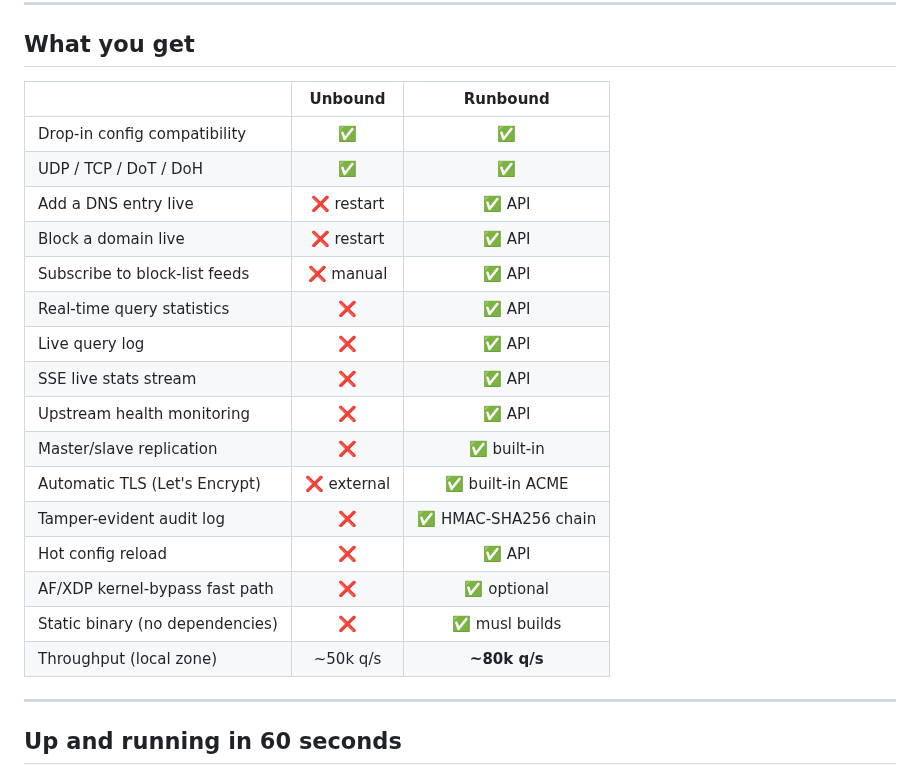
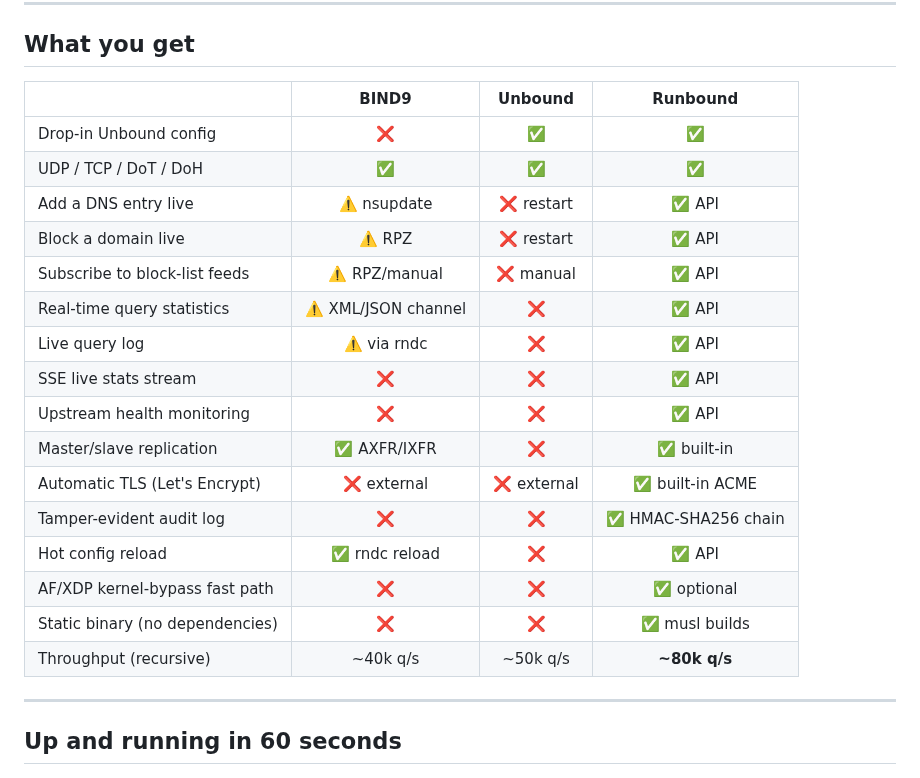
Before and after one commit to redlemonbe/Runbound, a Markdown page: README.md, the part around the change. GitHub-like rendering.

Commit message:
docs: add BIND9 to feature comparison table

```diff
--- a/README.md
+++ b/README.md
@@ -18,24 +18,24 @@ Your existing `unbound.conf` works as-is. Zero migration.
 
 ## What you get
 
-| | Unbound | Runbound |
-|---|:---:|:---:|
-| Drop-in config compatibility | ✅ | ✅ |
-| UDP / TCP / DoT / DoH | ✅ | ✅ |
-| Add a DNS entry live | ❌ restart | ✅ API |
-| Block a domain live | ❌ restart | ✅ API |
-| Subscribe to block-list feeds | ❌ manual | ✅ API |
-| Real-time query statistics | ❌ | ✅ API |
-| Live query log | ❌ | ✅ API |
-| SSE live stats stream | ❌ | ✅ API |
-| Upstream health monitoring | ❌ | ✅ API |
-| Master/slave replication | ❌ | ✅ built-in |
-| Automatic TLS (Let's Encrypt) | ❌ external | ✅ built-in ACME |
-| Tamper-evident audit log | ❌ | ✅ HMAC-SHA256 chain |
-| Hot config reload | ❌ | ✅ API |
-| AF/XDP kernel-bypass fast path | ❌ | ✅ optional |
-| Static binary (no dependencies) | ❌ | ✅ musl builds |
-| Throughput (local zone) | ~50k q/s | **~80k q/s** |
+| | BIND9 | Unbound | Runbound |
+|---|:---:|:---:|:---:|
+| Drop-in Unbound config | ❌ | ✅ | ✅ |
+| UDP / TCP / DoT / DoH | ✅ | ✅ | ✅ |
+| Add a DNS entry live | ⚠️ nsupdate | ❌ restart | ✅ API |
+| Block a domain live | ⚠️ RPZ | ❌ restart | ✅ API |
+| Subscribe to block-list feeds | ⚠️ RPZ/manual | ❌ manual | ✅ API |
+| Real-time query statistics | ⚠️ XML/JSON channel | ❌ | ✅ API |
+| Live query log | ⚠️ via rndc | ❌ | ✅ API |
+| SSE live stats stream | ❌ | ❌ | ✅ API |
+| Upstream health monitoring | ❌ | ❌ | ✅ API |
+| Master/slave replication | ✅ AXFR/IXFR | ❌ | ✅ built-in |
+| Automatic TLS (Let's Encrypt) | ❌ external | ❌ external | ✅ built-in ACME |
+| Tamper-evident audit log | ❌ | ❌ | ✅ HMAC-SHA256 chain |
+| Hot config reload | ✅ rndc reload | ❌ | ✅ API |
+| AF/XDP kernel-bypass fast path | ❌ | ❌ | ✅ optional |
+| Static binary (no dependencies) | ❌ | ❌ | ✅ musl builds |
+| Throughput (recursive) | ~40k q/s | ~50k q/s | **~80k q/s** |
 
 ---
 
```
